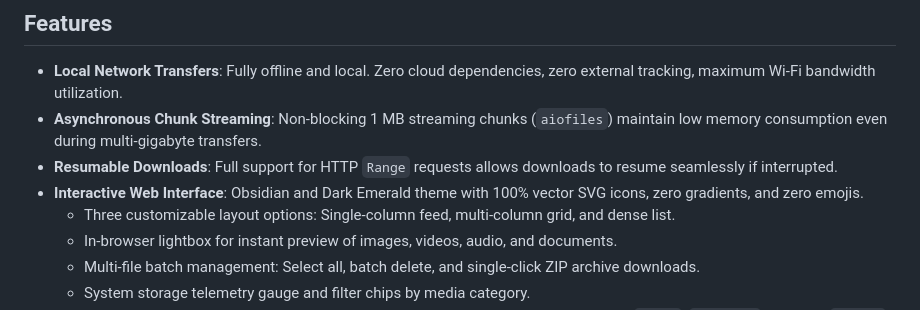
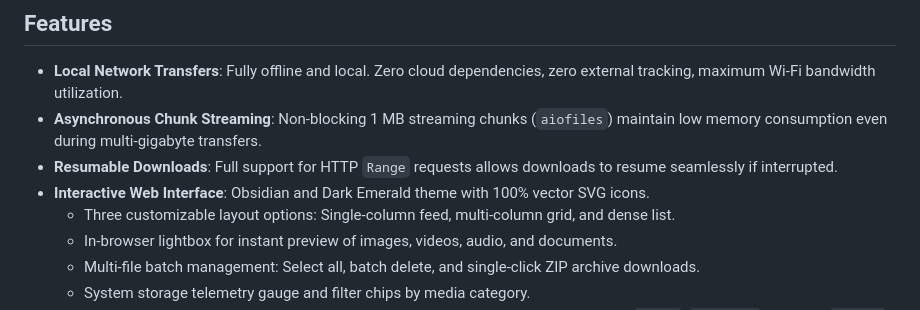
Before and after one commit to aamirhamzaa/wifi-share, a Markdown page: README.md, the part around the change. Rendered like a GitHub page.

Commit message:
Update README to refine web interface details

```diff
--- a/README.md
+++ b/README.md
@@ -9,7 +9,7 @@ A high-performance, local-network file transfer and clipboard synchronization sy
 - **Local Network Transfers**: Fully offline and local. Zero cloud dependencies, zero external tracking, maximum Wi-Fi bandwidth utilization.
 - **Asynchronous Chunk Streaming**: Non-blocking 1 MB streaming chunks (`aiofiles`) maintain low memory consumption even during multi-gigabyte transfers.
 - **Resumable Downloads**: Full support for HTTP `Range` requests allows downloads to resume seamlessly if interrupted.
-- **Interactive Web Interface**: Obsidian and Dark Emerald theme with 100% vector SVG icons, zero gradients, and zero emojis.
+- **Interactive Web Interface**: Obsidian and Dark Emerald theme with 100% vector SVG icons.
   - Three customizable layout options: Single-column feed, multi-column grid, and dense list.
   - In-browser lightbox for instant preview of images, videos, audio, and documents.
   - Multi-file batch management: Select all, batch delete, and single-click ZIP archive downloads.
```
